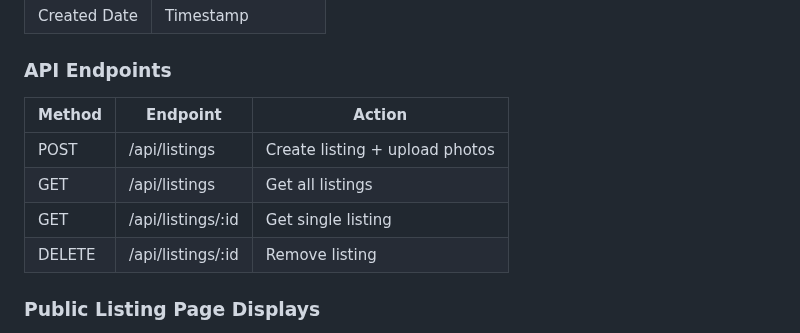
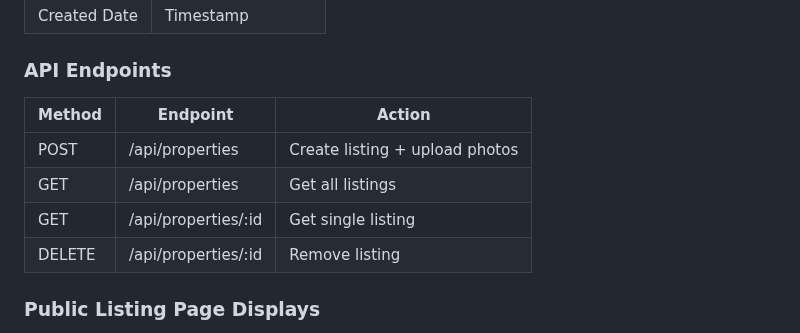
Before and after one commit to malickland-304/wv-property-intelligence, a Markdown page: CONTEXT.md, the part around the change. Rendered like a GitHub page.

Commit message:
Fix CI: replace /api/listings with /api/properties in CONTEXT.md
The validate-api-docs workflow fails if CONTEXT.md contains /api/listings.
The section describing listing API endpoints used the old route name.

Co-Authored-By: Claude Sonnet 4.6 <noreply@anthropic.com>

```diff
--- a/CONTEXT.md
+++ b/CONTEXT.md
@@ -171,12 +171,12 @@ Central hub to create, manage, and analyze property listings focused on WV Easte
 
 ### API Endpoints
 
-| Method | Endpoint          | Action                         |
-|--------|-------------------|--------------------------------|
-| POST   | /api/listings     | Create listing + upload photos |
-| GET    | /api/listings     | Get all listings               |
-| GET    | /api/listings/:id | Get single listing             |
-| DELETE | /api/listings/:id | Remove listing                 |
+| Method | Endpoint             | Action                         |
+|--------|----------------------|--------------------------------|
+| POST   | /api/properties      | Create listing + upload photos |
+| GET    | /api/properties      | Get all listings               |
+| GET    | /api/properties/:id  | Get single listing             |
+| DELETE | /api/properties/:id  | Remove listing                 |
 
 ### Public Listing Page Displays
 
```
